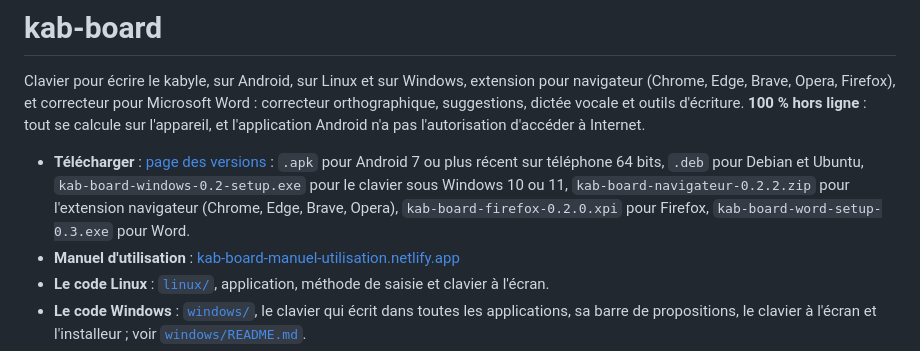
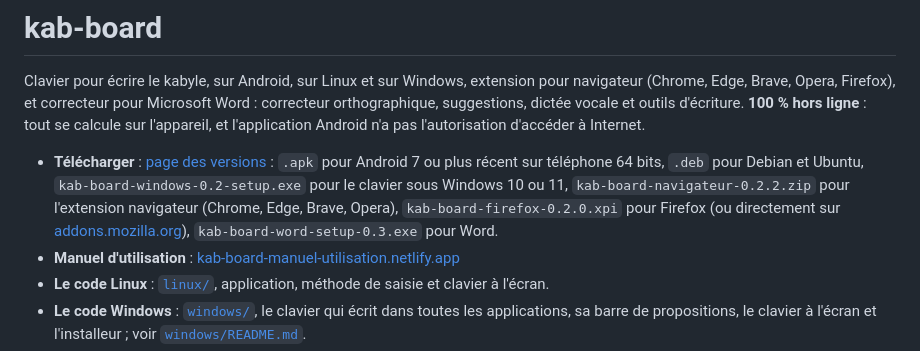
Before and after one commit to ADJ-MSS/kab-board, a Markdown page: README.md, the part around the change. Drawn GitHub-style.

Commit message:
Firefox : l'extension est sur addons.mozilla.org

```diff
--- a/README.md
+++ b/README.md
@@ -2,7 +2,7 @@
 
 Clavier pour écrire le kabyle, sur Android, sur Linux et sur Windows, extension pour navigateur (Chrome, Edge, Brave, Opera, Firefox), et correcteur pour Microsoft Word : correcteur orthographique, suggestions, dictée vocale et outils d'écriture. **100 % hors ligne** : tout se calcule sur l'appareil, et l'application Android n'a pas l'autorisation d'accéder à Internet.
 
-- **Télécharger** : [page des versions](https://github.com/ADJ-MSS/kab-board/releases) : `.apk` pour Android 7 ou plus récent sur téléphone 64 bits, `.deb` pour Debian et Ubuntu, `kab-board-windows-0.2-setup.exe` pour le clavier sous Windows 10 ou 11, `kab-board-navigateur-0.2.2.zip` pour l'extension navigateur (Chrome, Edge, Brave, Opera), `kab-board-firefox-0.2.0.xpi` pour Firefox, `kab-board-word-setup-0.3.exe` pour Word.
+- **Télécharger** : [page des versions](https://github.com/ADJ-MSS/kab-board/releases) : `.apk` pour Android 7 ou plus récent sur téléphone 64 bits, `.deb` pour Debian et Ubuntu, `kab-board-windows-0.2-setup.exe` pour le clavier sous Windows 10 ou 11, `kab-board-navigateur-0.2.2.zip` pour l'extension navigateur (Chrome, Edge, Brave, Opera), `kab-board-firefox-0.2.0.xpi` pour Firefox (ou directement sur [addons.mozilla.org](https://addons.mozilla.org/fr/firefox/addon/kab-board/)), `kab-board-word-setup-0.3.exe` pour Word.
 - **Manuel d'utilisation** : [kab-board-manuel-utilisation.netlify.app](https://kab-board-manuel-utilisation.netlify.app/)
 - **Le code Linux** : [`linux/`](linux/), application, méthode de saisie et clavier à l'écran.
 - **Le code Windows** : [`windows/`](windows/), le clavier qui écrit dans toutes les applications, sa barre de propositions, le clavier à l'écran et l'installeur ; voir [`windows/README.md`](windows/README.md).
```
Also changed, not shown: firefox/README.md (+2 -1 lines).
